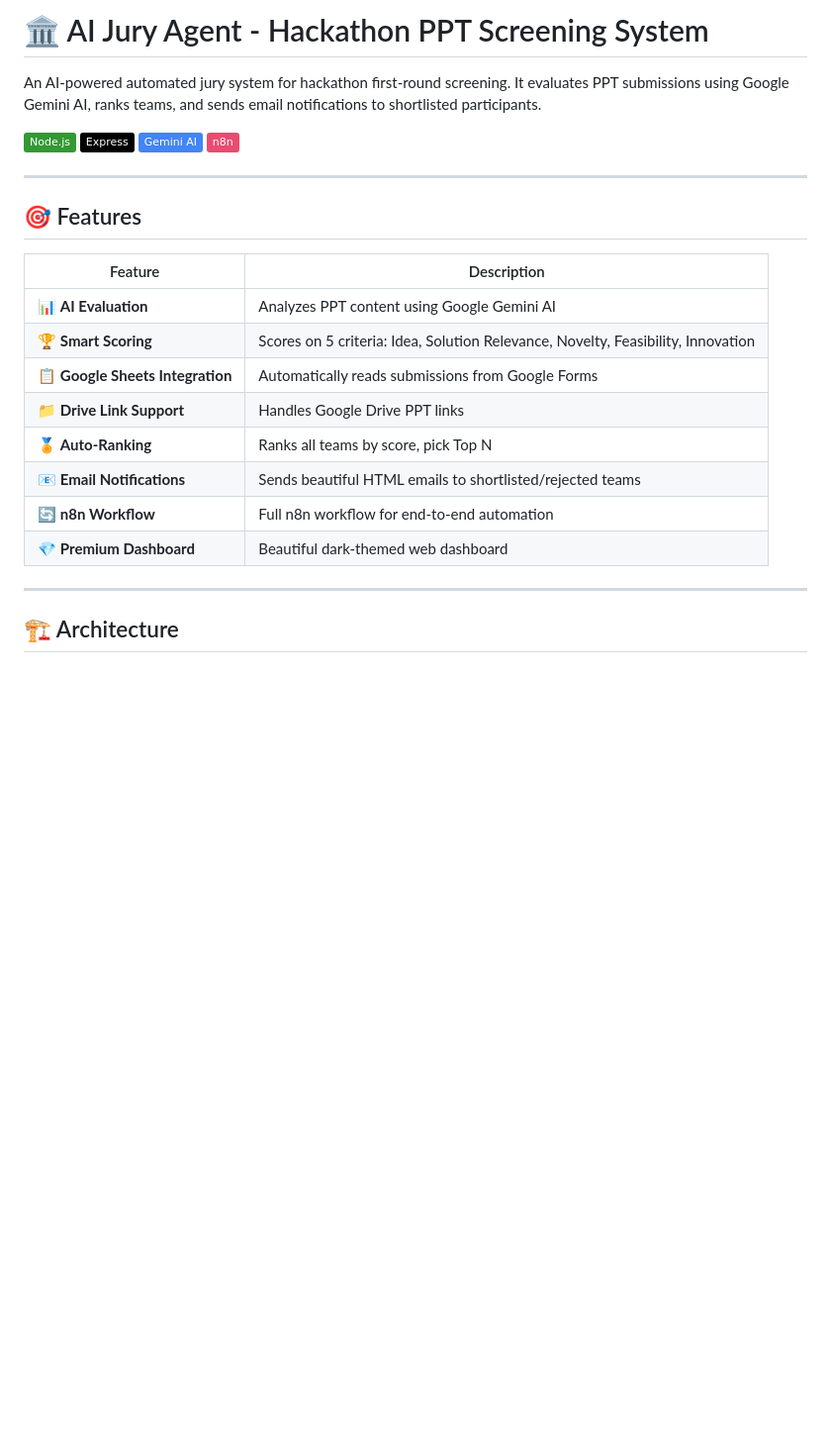
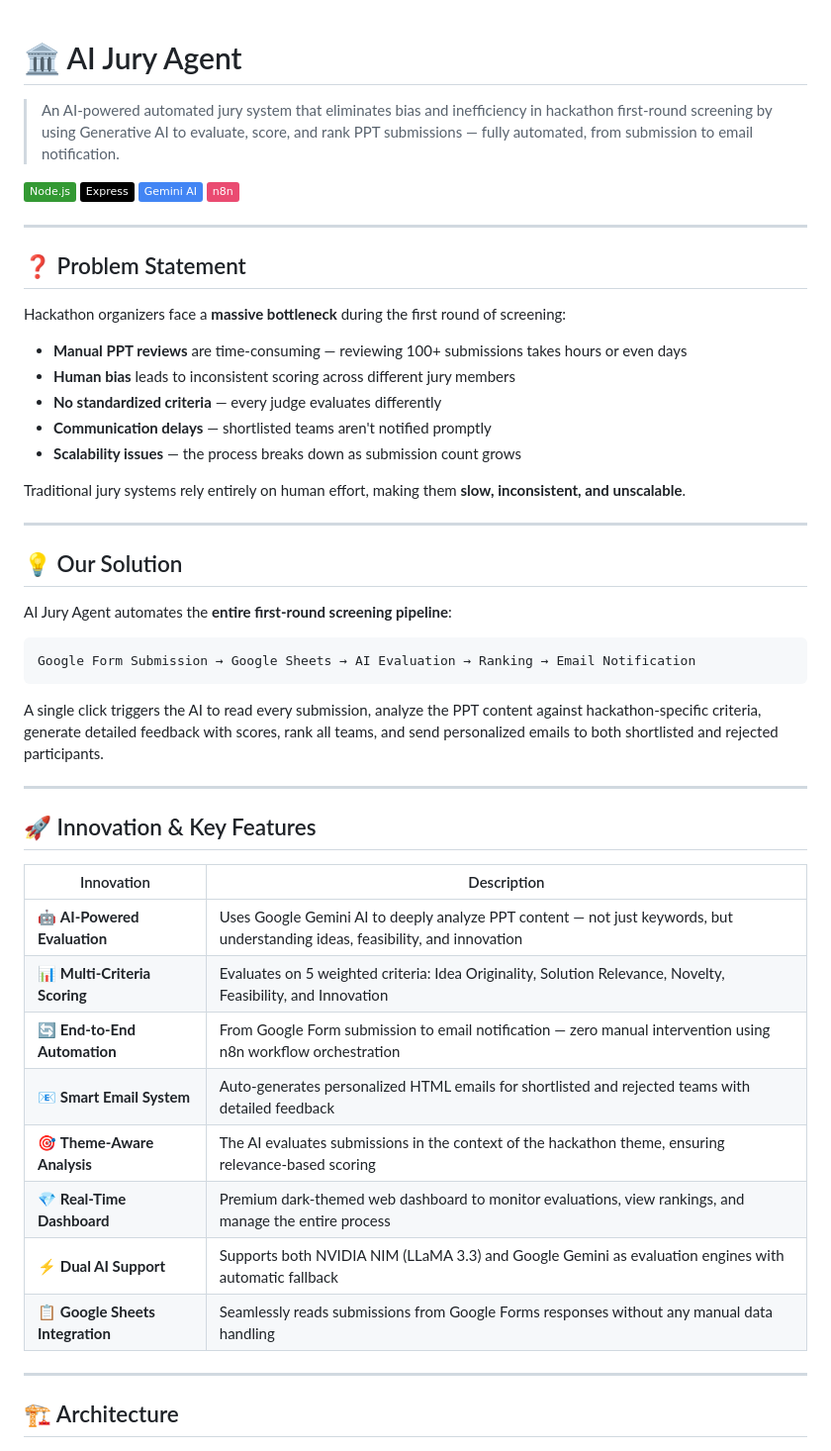
Before and after one commit to sivakumarane1312/AI-JURY-AGENT, a Markdown page: README.md, the part around one of its changes. Shown at 99% size. Rendered like a GitHub page; badges without logos; blank space fills up the shorter version.

````diff
--- a/README.md
+++ b/README.md
@@ -1,6 +1,7 @@
-# 🏛️ AI Jury Agent - Hackathon PPT Screening System
 
-An AI-powered automated jury system for hackathon first-round screening. It evaluates PPT submissions using Google Gemini AI, ranks teams, and sends email notifications to shortlisted participants.
+# 🏛️ AI Jury Agent
+
+> An AI-powered automated jury system that eliminates bias and inefficiency in hackathon first-round screening by using Generative AI to evaluate, score, and rank PPT submissions — fully automated, from submission to email notification.
 
 ![Node.js](https://img.shields.io/badge/Node.js-339933?style=flat&logo=node.js&logoColor=white)
 ![Express](https://img.shields.io/badge/Express-000000?style=flat&logo=express&logoColor=white)
@@ -9,18 +10,44 @@ An AI-powered automated jury system for hackathon first-round screening. It eval
 
 ---
 
-## 🎯 Features
+## ❓ Problem Statement
 
-| Feature | Description |
-|---------|-------------|
-| 📊 **AI Evaluation** | Analyzes PPT content using Google Gemini AI |
-| 🏆 **Smart Scoring** | Scores on 5 criteria: Idea, Solution Relevance, Novelty, Feasibility, Innovation |
-| 📋 **Google Sheets Integration** | Automatically reads submissions from Google Forms |
-| 📁 **Drive Link Support** | Handles Google Drive PPT links |
-| 🏅 **Auto-Ranking** | Ranks all teams by score, pick Top N |
-| 📧 **Email Notifications** | Sends beautiful HTML emails to shortlisted/rejected teams |
-| 🔄 **n8n Workflow** | Full n8n workflow for end-to-end automation |
-| 💎 **Premium Dashboard** | Beautiful dark-themed web dashboard |
+Hackathon organizers face a **massive bottleneck** during the first round of screening:
+
+- **Manual PPT reviews** are time-consuming — reviewing 100+ submissions takes hours or even days
+- **Human bias** leads to inconsistent scoring across different jury members
+- **No standardized criteria** — every judge evaluates differently
+- **Communication delays** — shortlisted teams aren't notified promptly
+- **Scalability issues** — the process breaks down as submission count grows
+
+Traditional jury systems rely entirely on human effort, making them **slow, inconsistent, and unscalable**.
+
+---
+
+## 💡 Our Solution
+
+AI Jury Agent automates the **entire first-round screening pipeline**:
+
+```
+Google Form Submission → Google Sheets → AI Evaluation → Ranking → Email Notification
+```
+
+A single click triggers the AI to read every submission, analyze the PPT content against hackathon-specific criteria, generate detailed feedback with scores, rank all teams, and send personalized emails to both shortlisted and rejected participants.
+
+---
+
+## 🚀 Innovation & Key Features
+
+| Innovation | Description |
+|---|---|
+| 🤖 **AI-Powered Evaluation** | Uses Google Gemini AI to deeply analyze PPT content — not just keywords, but understanding ideas, feasibility, and innovation |
+| 📊 **Multi-Criteria Scoring** | Evaluates on 5 weighted criteria: Idea Originality, Solution Relevance, Novelty, Feasibility, and Innovation |
+| 🔄 **End-to-End Automation** | From Google Form submission to email notification — zero manual intervention using n8n workflow orchestration |
+| 📧 **Smart Email System** | Auto-generates personalized HTML emails for shortlisted and rejected teams with detailed feedback |
+| 🎯 **Theme-Aware Analysis** | The AI evaluates submissions in the context of the hackathon theme, ensuring relevance-based scoring |
+| 💎 **Real-Time Dashboard** | Premium dark-themed web dashboard to monitor evaluations, view rankings, and manage the entire process |
+| ⚡ **Dual AI Support** | Supports both NVIDIA NIM (LLaMA 3.3) and Google Gemini as evaluation engines with automatic fallback |
+| 📋 **Google Sheets Integration** | Seamlessly reads submissions from Google Forms responses without any manual data handling |
 
 ---
 
````
Also changed, not shown: other parts of README.md (+26 -168 lines).
